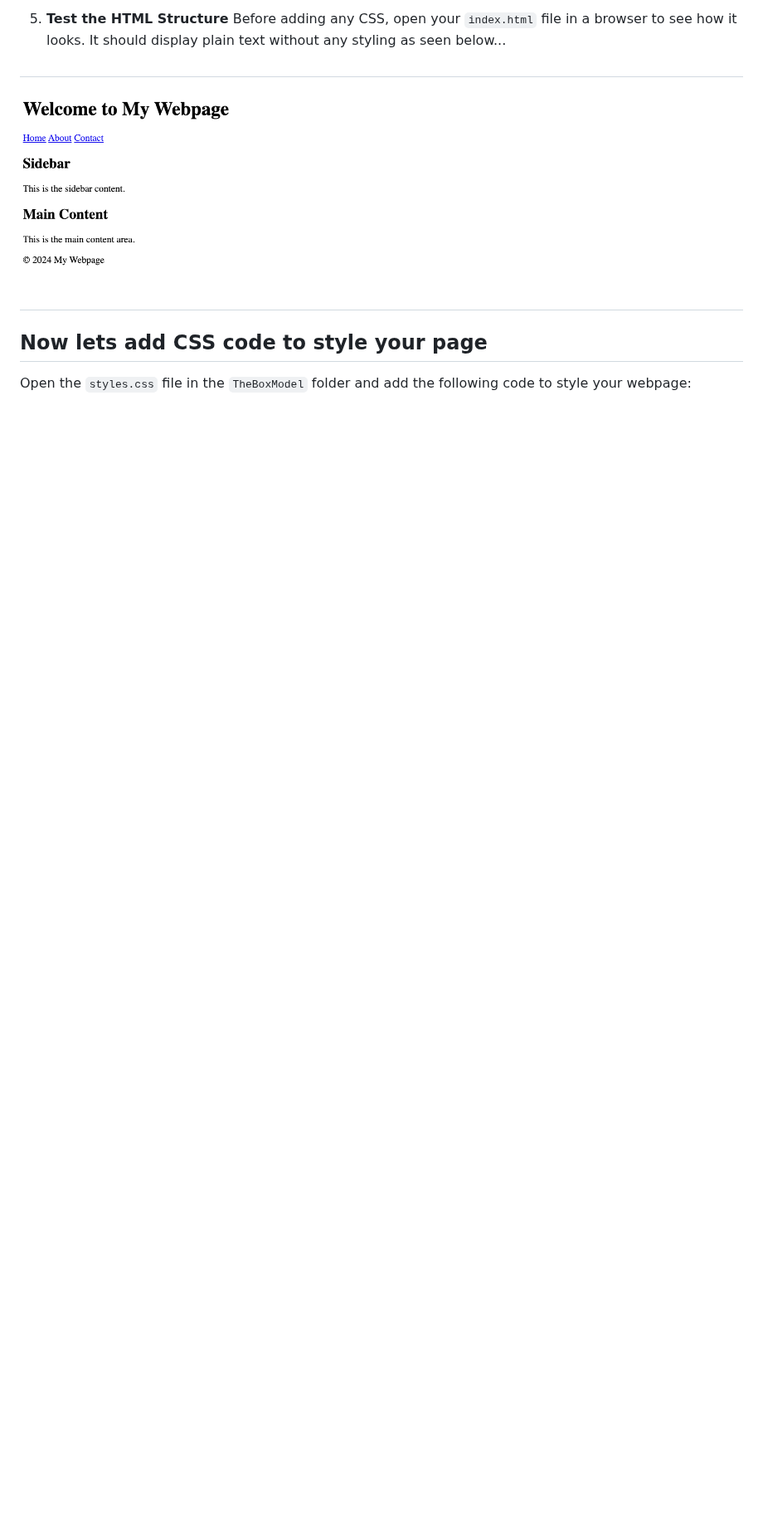
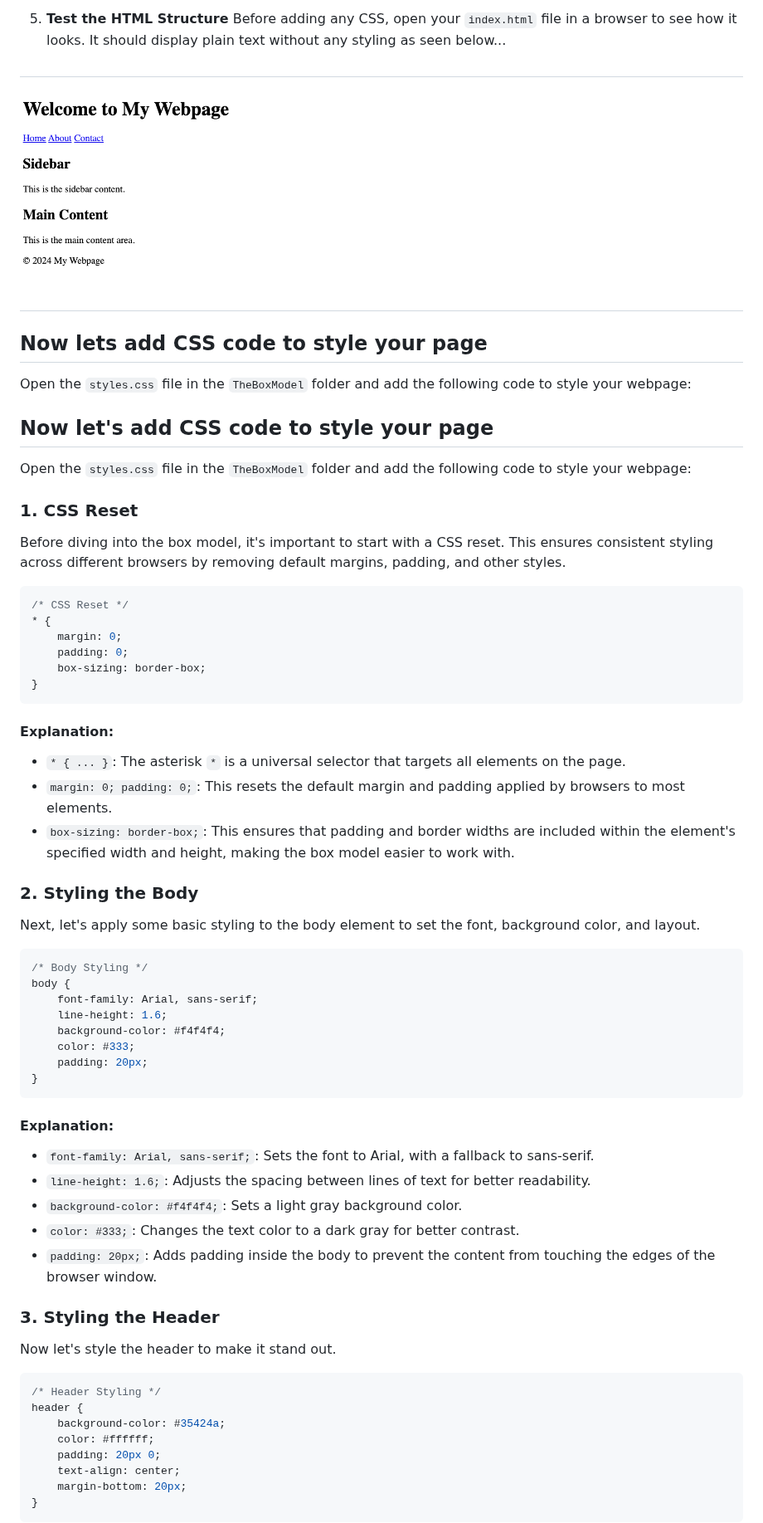
Before and after one commit to NikolaosPapas/aisd-wde-4-the-box-model, a Markdown page: README.md, the part around one of its changes. Shown at 83% size. GitHub-like rendering; blank space fills up the shorter version.

````diff
--- a/README.md
+++ b/README.md
@@ -130,3 +130,58 @@ By completing this step, you will have added all the primary content that will b
 ## Now lets add CSS code to style your page
 Open the `styles.css` file in the `TheBoxModel` folder and add the following code to style your webpage:
 
+## Now let's add CSS code to style your page
+Open the `styles.css` file in the `TheBoxModel` folder and add the following code to style your webpage:
+
+### 1. CSS Reset
+Before diving into the box model, it's important to start with a CSS reset. This ensures consistent styling across different browsers by removing default margins, padding, and other styles.
+
+```css
+/* CSS Reset */
+* {
+    margin: 0;
+    padding: 0;
+    box-sizing: border-box;
+}
+```
+
+#### Explanation:
+- `* { ... }`: The asterisk `*` is a universal selector that targets all elements on the page.
+- `margin: 0; padding: 0;`: This resets the default margin and padding applied by browsers to most elements.
+- `box-sizing: border-box;`: This ensures that padding and border widths are included within the element's specified width and height, making the box model easier to work with.
+
+### 2. Styling the Body
+Next, let's apply some basic styling to the body element to set the font, background color, and layout.
+
+```css
+/* Body Styling */
+body {
+    font-family: Arial, sans-serif;
+    line-height: 1.6;
+    background-color: #f4f4f4;
+    color: #333;
+    padding: 20px;
+}
+```
+
+#### Explanation:
+- `font-family: Arial, sans-serif;`: Sets the font to Arial, with a fallback to sans-serif.
+- `line-height: 1.6;`: Adjusts the spacing between lines of text for better readability.
+- `background-color: #f4f4f4;`: Sets a light gray background color.
+- `color: #333;`: Changes the text color to a dark gray for better contrast.
+- `padding: 20px;`: Adds padding inside the body to prevent the content from touching the edges of the browser window.
+
+### 3. Styling the Header
+Now let's style the header to make it stand out.
+
+```css
+/* Header Styling */
+header {
+    background-color: #35424a;
+    color: #ffffff;
+    padding: 20px 0;
+    text-align: center;
+    margin-bottom: 20px;
+}
+```
+
````
Also changed, not shown: other parts of README.md (+102 -0 lines), CSS_Part_of_README.md (added, +158 -0 lines).
